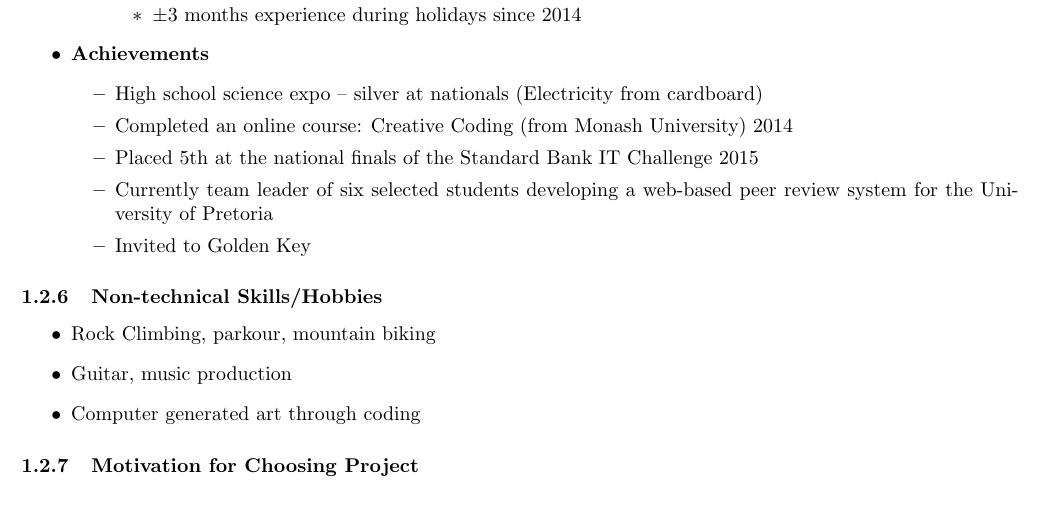
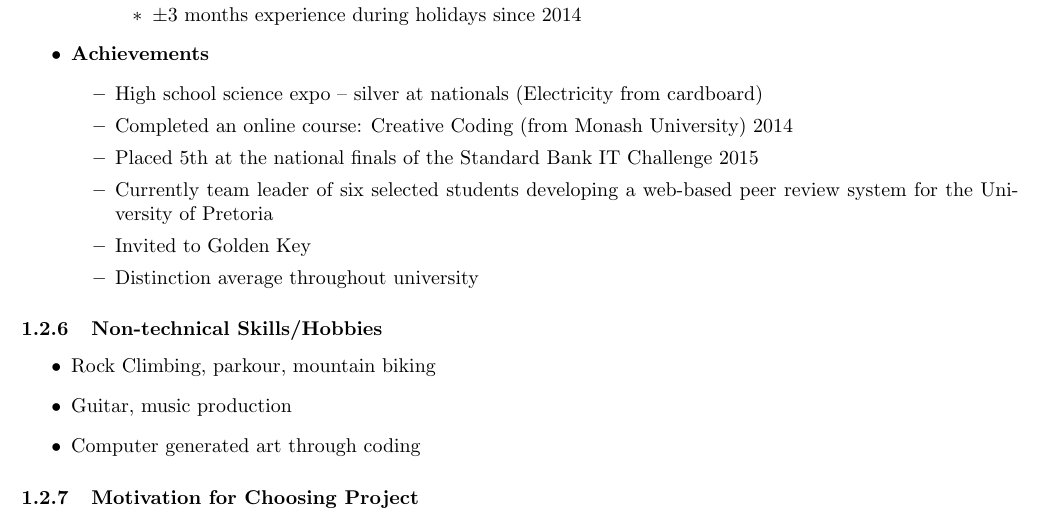
Before and after one commit to yellow-cpu/Funge, a LaTeX document (Tenders/NetworkVisualization/NetworkVisualization.tex): part of page 6 of 11, cut so that both start at the same text. Compiled offline with pdfLaTeX.

Commit message:
Added achievement

```diff
--- a/Tenders/NetworkVisualization/NetworkVisualization.tex
+++ b/Tenders/NetworkVisualization/NetworkVisualization.tex
@@ -196,6 +196,7 @@
 			\item Placed 5th at the national finals of the Standard Bank IT Challenge 2015
 			\item Currently team leader of six selected students developing a web-based peer review system for the University of Pretoria
 			\item Invited to Golden Key
+			\item Distinction average throughout university
 		\end{itemize}
 	\end{itemize}
 
```
